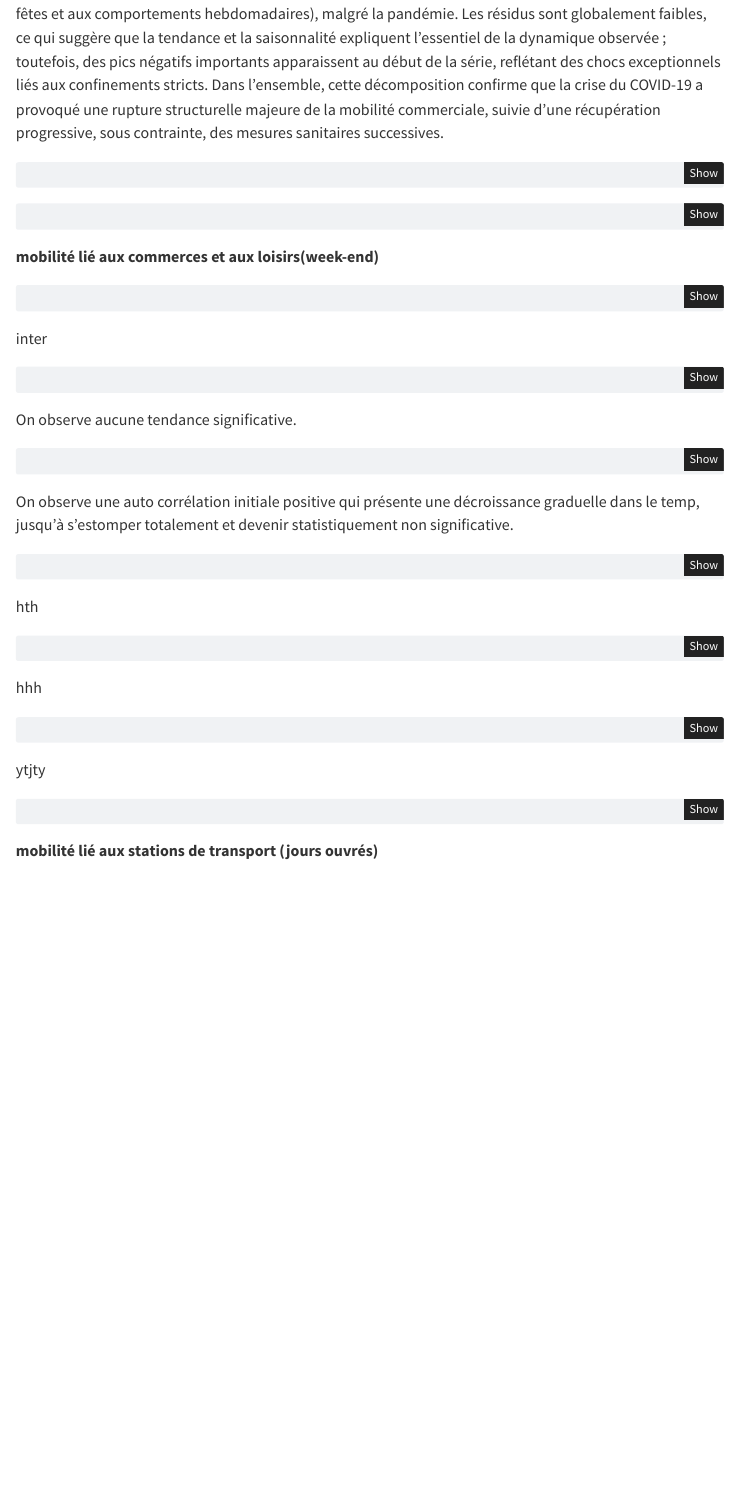
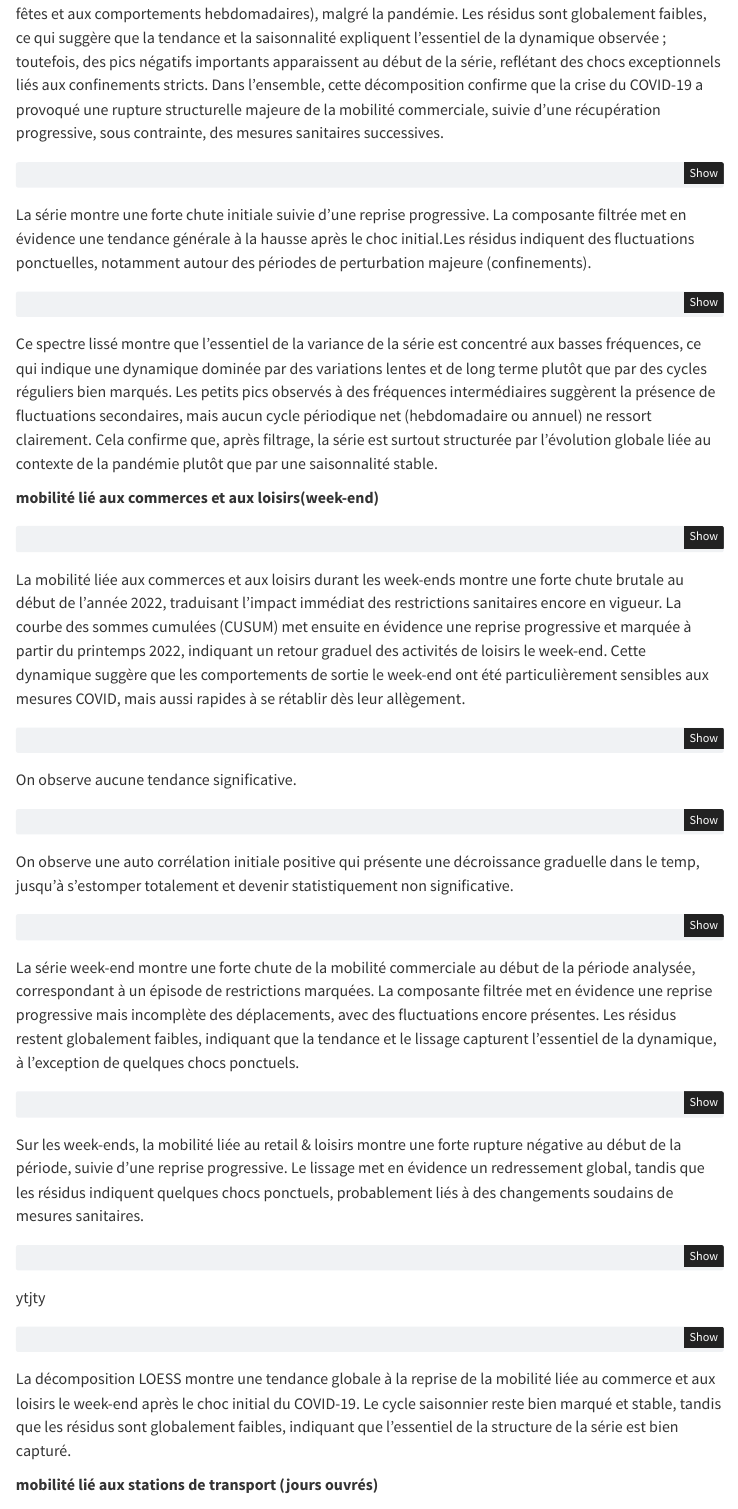
Before and after one commit to BioDataScience-Course/C04Ga_25M_tseries-black-panther, a Quarto document (covid_notebook.qmd): the page in a window 1100 px wide, from 5490 px down. Rendered offline with R 4.5, knitr and Pandoc in place of Quarto, with nearby package versions; the code chunks are not run, so their results and figures are left out; menus at the side of the page are left out.

Commit message:
interpretation

````diff
--- a/covid_notebook.qmd
+++ b/covid_notebook.qmd
@@ -292,10 +292,15 @@ mob_retailA_diff <- tsd(mob_retailA, method = "diff" ,lag = 26, times = 1)
 plot(mob_retailA_diff, col = 1:3)
 ```
 
+La série montre une forte chute initiale suivie d’une reprise progressive.
+La composante filtrée met en évidence une tendance générale à la hausse après le choc initial.Les résidus indiquent des fluctuations ponctuelles, notamment autour des périodes de perturbation majeure (confinements).
+
 ```{r}
 mob_retailA_stat <- extract(mob_retailA_diff,components = "filtered")
 dspec <- spectrum(mob_retailA_stat,spans = c(5,3))
 ```
+
+Ce spectre lissé montre que l’essentiel de la variance de la série est concentré aux basses fréquences, ce qui indique une dynamique dominée par des variations lentes et de long terme plutôt que par des cycles réguliers bien marqués. Les petits pics observés à des fréquences intermédiaires suggèrent la présence de fluctuations secondaires, mais aucun cycle périodique net (hebdomadaire ou annuel) ne ressort clairement. Cela confirme que, après filtrage, la série est surtout structurée par l’évolution globale liée au contexte de la pandémie plutôt que par une saisonnalité stable.
 
 **mobilité lié aux commerces et aux loisirs(week-end)**
 
@@ -304,7 +309,7 @@ dspec <- spectrum(mob_retailA_stat,spans = c(5,3))
 loc.mob_w_retailA_2022 <- local.trend(mob_w_retailA)
 ```
 
-inter
+La mobilité liée aux commerces et aux loisirs durant les week-ends montre une forte chute brutale au début de l’année 2022, traduisant l’impact immédiat des restrictions sanitaires encore en vigueur. La courbe des sommes cumulées (CUSUM) met ensuite en évidence une reprise progressive et marquée à partir du printemps 2022, indiquant un retour graduel des activités de loisirs le week-end. Cette dynamique suggère que les comportements de sortie le week-end ont été particulièrement sensibles aux mesures COVID, mais aussi rapides à se rétablir dès leur allègement.
 
 ```{r}
 #analyse de tendance générale avec bootstrap
@@ -331,7 +336,7 @@ mob_w_retailA_my <- tsd(mob_w_retailA, method = "average",order = 6, times = 3)
 plot(mob_w_retailA_my,col = 1:3)
 ```
 
-hth
+La série week-end montre une forte chute de la mobilité commerciale au début de la période analysée, correspondant à un épisode de restrictions marquées. La composante filtrée met en évidence une reprise progressive mais incomplète des déplacements, avec des fluctuations encore présentes. Les résidus restent globalement faibles, indiquant que la tendance et le lissage capturent l’essentiel de la dynamique, à l’exception de quelques chocs ponctuels.
 
 <!--% analyse de tendance générale avec bootstrap. -->
 
@@ -340,7 +345,7 @@ mob_w_retailA_diff <- tsd(mob_w_retailA, method = "diff" ,lag = 26, times = 1)
 plot(mob_w_retailA_diff, col = 1:3)
 ```
 
-hhh
+Sur les week-ends, la mobilité liée au retail & loisirs montre une forte rupture négative au début de la période, suivie d’une reprise progressive. Le lissage met en évidence un redressement global, tandis que les résidus indiquent quelques chocs ponctuels, probablement liés à des changements soudains de mesures sanitaires.
 
 ```{r}
 mob_w_retailA_stat <- extract(mob_w_retailA_diff,components = "filtered")
@@ -353,6 +358,8 @@ ytjty
 mob_w_retailA_lo <- tsd(mob_w_retailA, method = "loess", s.window = 53, trend = TRUE, robust = TRUE)
 plot(mob_w_retailA_lo,col = 1:4)
 ```
+
+La décomposition LOESS montre une tendance globale à la reprise de la mobilité liée au commerce et aux loisirs le week-end après le choc initial du COVID-19. Le cycle saisonnier reste bien marqué et stable, tandis que les résidus sont globalement faibles, indiquant que l’essentiel de la structure de la série est bien capturé.
 
 **mobilité lié aux stations de transport (jours ouvrés)**
 
````
